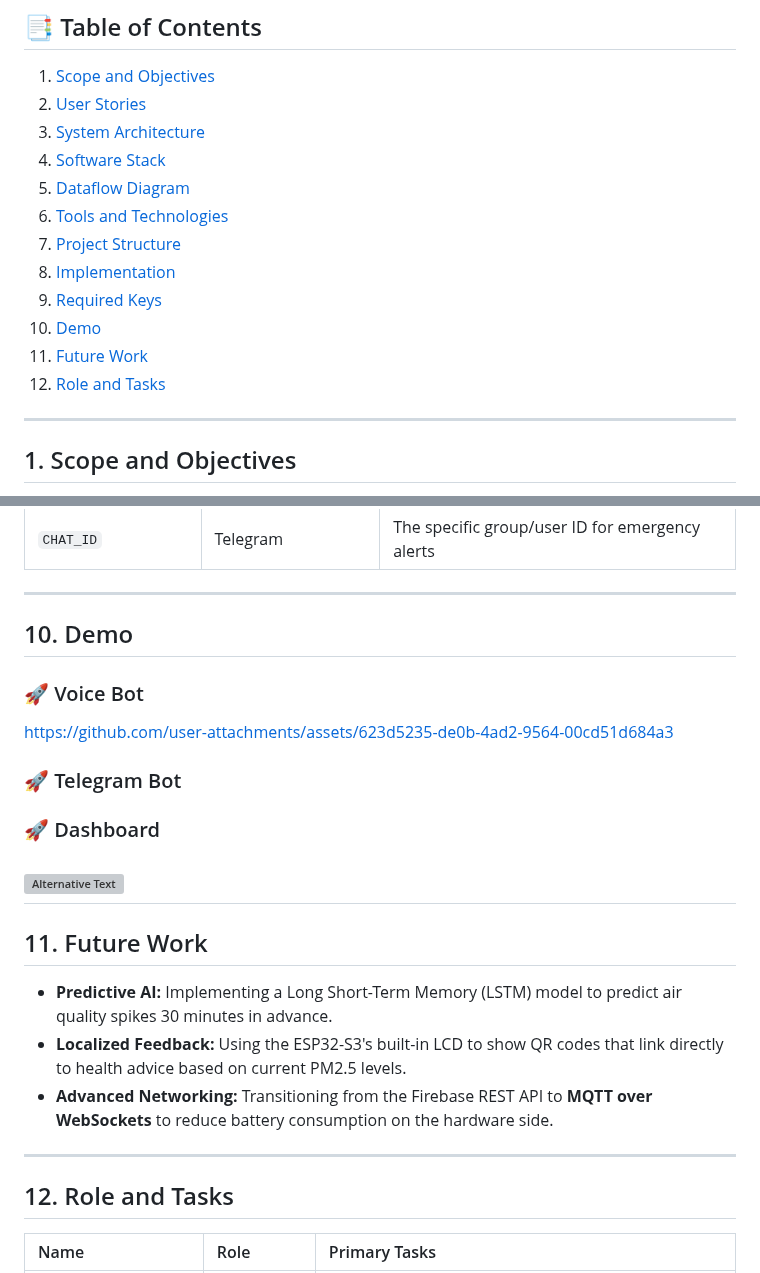
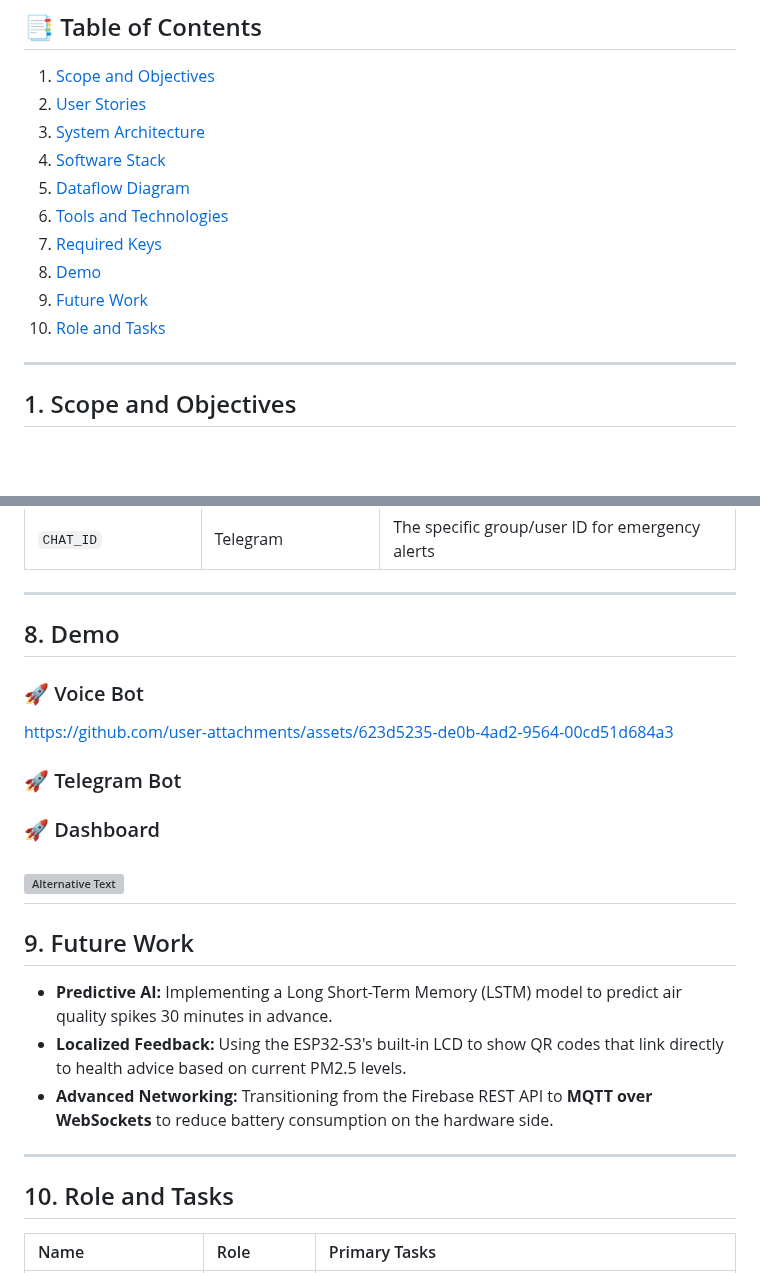
Before and after one commit to HanHanJimin/ICT720-2026-Smart-Air-Quality-Detection, a Markdown page: README.md, 2 parts joined by grey strips. GitHub-like rendering; blank space fills up the shorter version; grey boxes are pictures that could not be loaded.

```diff
--- a/README.md
+++ b/README.md
@@ -22,12 +22,10 @@
 4. [Software Stack](#4-software-stack)
 5. [Dataflow Diagram](#5-dataflow-diagram)
 6. [Tools and Technologies](#6-tools-and-technologies)
-7. [Project Structure](#7-project-structure)
-8. [Implementation](#8-implementation)
-9. [Required Keys](#9-required-keys)
-10. [Demo](#10-demo)
-11. [Future Work](#11-future-work)
-12. [Role and Tasks](#12-role-and-tasks)
+7. [Required Keys](#7-required-keys)
+8. [Demo](#8-demo)
+9. [Future Work](#9-future-work)
+10. [Role and Tasks](#10-role-and-tasks)
 
 ---
 ## 1. Scope and Objectives
@@ -220,7 +149,7 @@ To deploy this ecosystem, you must configure a `.env` file in the root directory
 
 ---
 
-## 10. Demo
+## 8. Demo
 
 ### 🚀 Voice Bot
 https://github.com/user-attachments/assets/623d5235-de0b-4ad2-9564-00cd51d684a3
@@ -233,7 +162,7 @@ https://github.com/user-attachments/assets/623d5235-de0b-4ad2-9564-00cd51d684a3
 ![Alternative Text](images/dashboard.png)
 ---
 
-## 11. Future Work
+## 9. Future Work
 
 * **Predictive AI:** Implementing a Long Short-Term Memory (LSTM) model to predict air quality spikes 30 minutes in advance.
 * **Localized Feedback:** Using the ESP32-S3's built-in LCD to show QR codes that link directly to health advice based on current PM2.5 levels.
@@ -241,7 +170,7 @@ https://github.com/user-attachments/assets/623d5235-de0b-4ad2-9564-00cd51d684a3
 
 ---
 
-## 12. Role and Tasks
+## 10. Role and Tasks
 
 | Name | Role | Primary Tasks |
 | :--- | :--- | :--- |
```
Also changed, not shown: other parts of README.md (+1 -70 lines).
